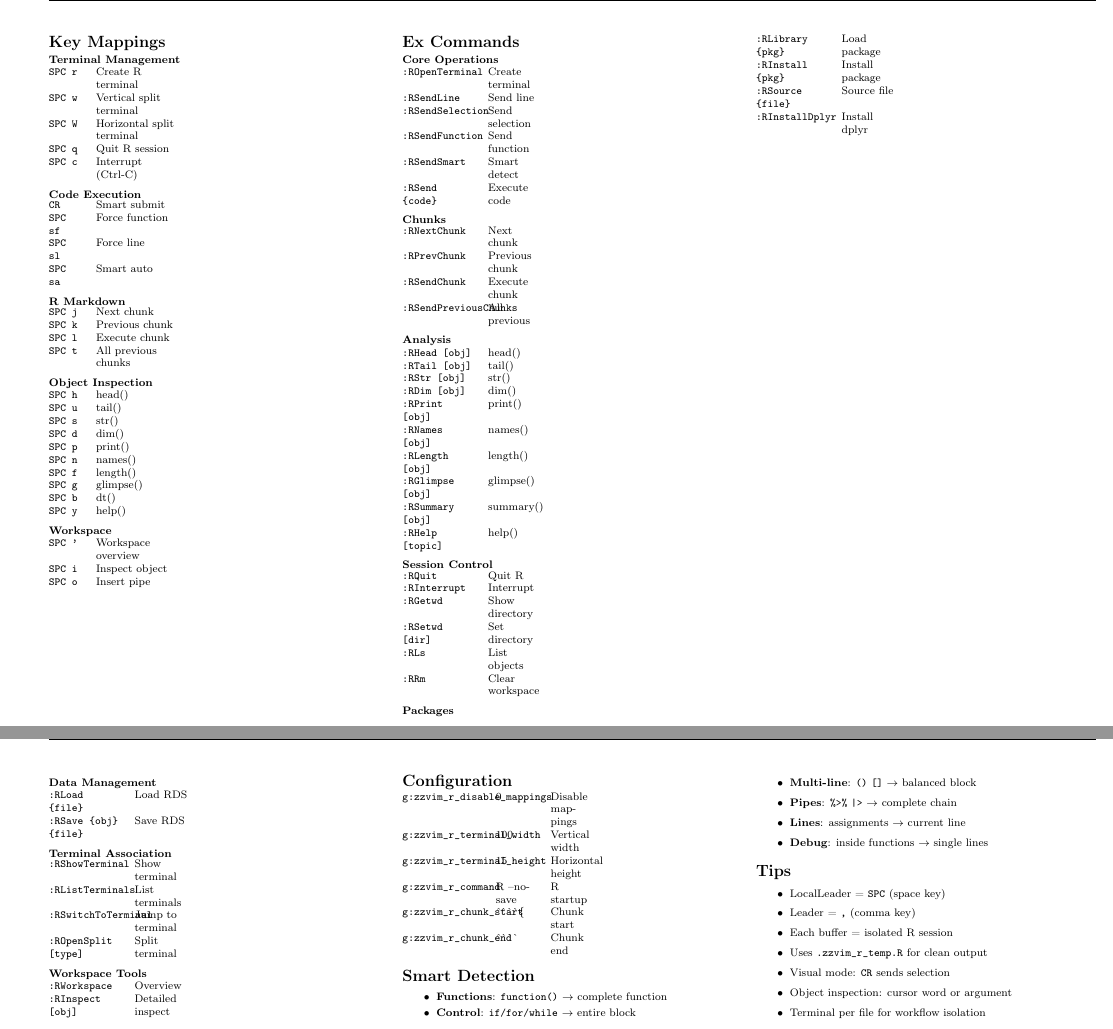
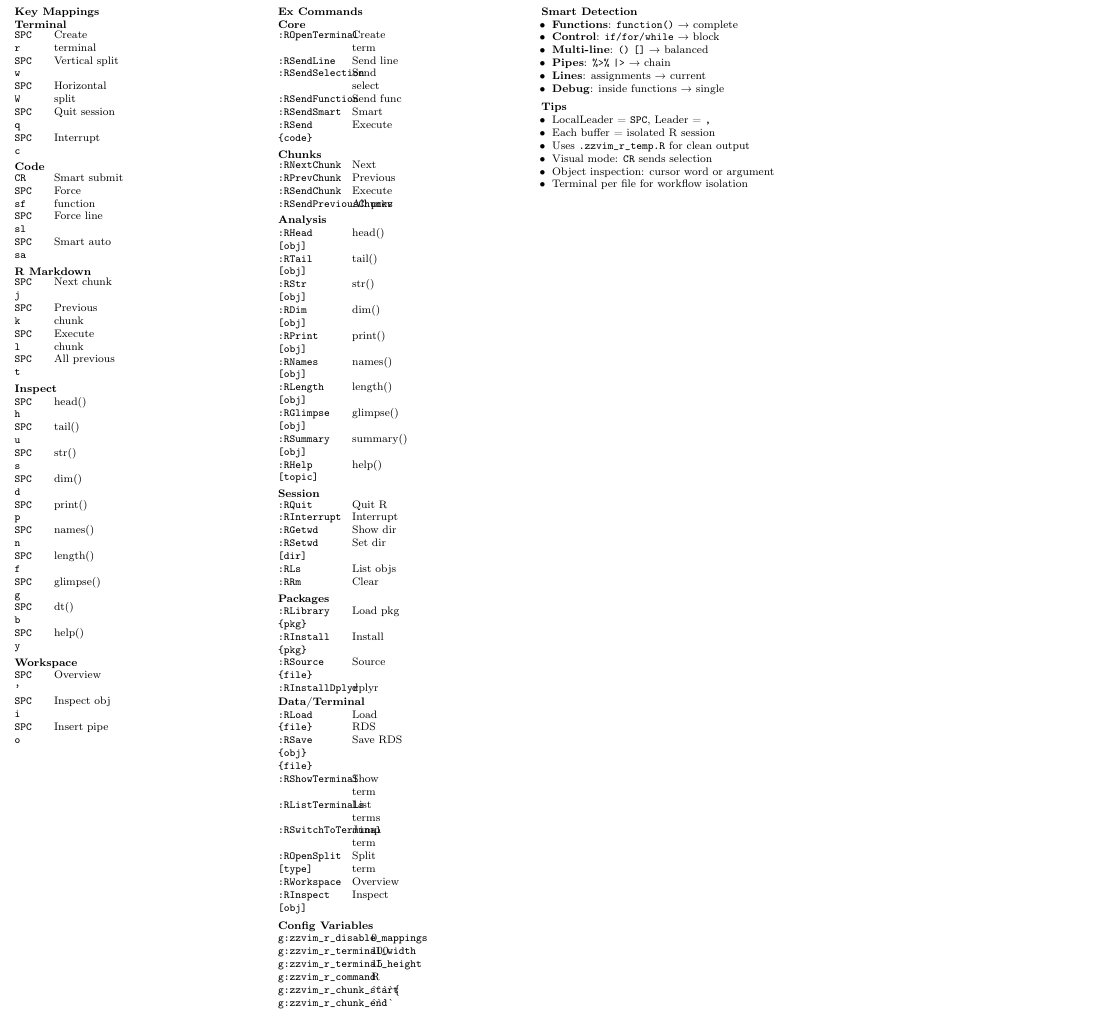
Before and after one commit to rgt47/zzvim-R, a LaTeX document (CHEAT_SHEET.tex): two parts of pages 1 and 2 of 2 before the commit and part of the page after it, the two joined at a grey line, cut so that both start at the same text. Compiled offline with pdfLaTeX.

Commit message:
Auto-backup: 2025-08-27 19:31:32

```diff
--- a/CHEAT_SHEET.tex
+++ b/CHEAT_SHEET.tex
@@ -1,4 +1,4 @@
-\documentclass[10pt,landscape,a4paper]{article}
+\documentclass[10pt,a4paper]{article}
 \usepackage[utf8]{inputenc}
 \usepackage[T1]{fontenc}
 \usepackage{multicol}
@@ -26,20 +29,20 @@
 \begin{multicols}{3}
 \footnotesize
 
-\textbf{\large Key Mappings}
+\textbf{Key Mappings}
 
-\textbf{Terminal Management}\\
-\begin{tabular}{@{}L{0.8cm}L{2.2cm}@{}}
-\texttt{SPC r} & Create R terminal \\
-\texttt{SPC w} & Vertical split terminal \\
-\texttt{SPC W} & Horizontal split terminal \\
-\texttt{SPC q} & Quit R session \\
-\texttt{SPC c} & Interrupt (Ctrl-C) \\
+\textbf{Terminal}\\
+\begin{tabular}{@{}L{0.6cm}L{1.8cm}@{}}
+\texttt{SPC r} & Create terminal \\
+\texttt{SPC w} & Vertical split \\
+\texttt{SPC W} & Horizontal split \\
+\texttt{SPC q} & Quit session \\
+\texttt{SPC c} & Interrupt \\
 \end{tabular}
 
 \vspace{3pt}
-\textbf{Code Execution}\\
-\begin{tabular}{@{}L{0.8cm}L{2.2cm}@{}}
+\textbf{Code}\\
+\begin{tabular}{@{}L{0.6cm}L{1.8cm}@{}}
 \texttt{CR} & Smart submit \\
 \texttt{SPC sf} & Force function \\
 \texttt{SPC sl} & Force line \\
@@ -48,16 +51,16 @@
 
 \vspace{3pt}
 \textbf{R Markdown}\\
-\begin{tabular}{@{}L{0.8cm}L{2.2cm}@{}}
+\begin{tabular}{@{}L{0.6cm}L{1.8cm}@{}}
 \texttt{SPC j} & Next chunk \\
 \texttt{SPC k} & Previous chunk \\
 \texttt{SPC l} & Execute chunk \\
-\texttt{SPC t} & All previous chunks \\
+\texttt{SPC t} & All previous \\
 \end{tabular}
 
 \vspace{3pt}
-\textbf{Object Inspection}\\
-\begin{tabular}{@{}L{0.8cm}L{2.2cm}@{}}
+\textbf{Inspect}\\
+\begin{tabular}{@{}L{0.6cm}L{1.8cm}@{}}
 \texttt{SPC h} & head() \\
 \texttt{SPC u} & tail() \\
 \texttt{SPC s} & str() \\
@@ -72,38 +75,38 @@
 
 \vspace{3pt}
 \textbf{Workspace}\\
-\begin{tabular}{@{}L{0.8cm}L{2.2cm}@{}}
-\texttt{SPC '} & Workspace overview \\
-\texttt{SPC i} & Inspect object \\
+\begin{tabular}{@{}L{0.6cm}L{1.8cm}@{}}
+\texttt{SPC '} & Overview \\
+\texttt{SPC i} & Inspect obj \\
 \texttt{SPC o} & Insert pipe \\
 \end{tabular}
 
 \columnbreak
 
-\textbf{\large Ex Commands}
+\textbf{Ex Commands}
 
-\textbf{Core Operations}\\
-\begin{tabular}{@{}L{1.8cm}L{1.4cm}@{}}
-\texttt{:ROpenTerminal} & Create terminal \\
+\textbf{Core}\\
+\begin{tabular}{@{}L{1.5cm}L{1.3cm}@{}}
+\texttt{:ROpenTerminal} & Create term \\
 \texttt{:RSendLine} & Send line \\
-\texttt{:RSendSelection} & Send selection \\
-\texttt{:RSendFunction} & Send function \\
-\texttt{:RSendSmart} & Smart detect \\
-\texttt{:RSend \{code\}} & Execute code \\
+\texttt{:RSendSelection} & Send select \\
+\texttt{:RSendFunction} & Send func \\
+\texttt{:RSendSmart} & Smart \\
+\texttt{:RSend \{code\}} & Execute \\
 \end{tabular}
 
 \vspace{3pt}
 \textbf{Chunks}\\
-\begin{tabular}{@{}L{1.8cm}L{1.4cm}@{}}
-\texttt{:RNextChunk} & Next chunk \\
-\texttt{:RPrevChunk} & Previous chunk \\
-\texttt{:RSendChunk} & Execute chunk \\
-\texttt{:RSendPreviousChunks} & All previous \\
+\begin{tabular}{@{}L{1.5cm}L{1.3cm}@{}}
+\texttt{:RNextChunk} & Next \\
+\texttt{:RPrevChunk} & Previous \\
+\texttt{:RSendChunk} & Execute \\
+\texttt{:RSendPreviousChunks} & All prev \\
 \end{tabular}
 
 \vspace{3pt}
 \textbf{Analysis}\\
-\begin{tabular}{@{}L{1.8cm}L{1.4cm}@{}}
+\begin{tabular}{@{}L{1.5cm}L{1.3cm}@{}}
 \texttt{:RHead [obj]} & head() \\
 \texttt{:RTail [obj]} & tail() \\
 \texttt{:RStr [obj]} & str() \\
@@ -117,76 +120,64 @@
 \end{tabular}
 
 \vspace{3pt}
-\textbf{Session Control}\\
-\begin{tabular}{@{}L{1.8cm}L{1.4cm}@{}}
+\textbf{Session}\\
+\begin{tabular}{@{}L{1.5cm}L{1.3cm}@{}}
 \texttt{:RQuit} & Quit R \\
 \texttt{:RInterrupt} & Interrupt \\
-\texttt{:RGetwd} & Show directory \\
-\texttt{:RSetwd [dir]} & Set directory \\
-\texttt{:RLs} & List objects \\
-\texttt{:RRm} & Clear workspace \\
+\texttt{:RGetwd} & Show dir \\
+\texttt{:RSetwd [dir]} & Set dir \\
+\texttt{:RLs} & List objs \\
+\texttt{:RRm} & Clear \\
 \end{tabular}
 
 \vspace{3pt}
 \textbf{Packages}\\
-\begin{tabular}{@{}L{1.8cm}L{1.4cm}@{}}
-\texttt{:RLibrary \{pkg\}} & Load package \\
-\texttt{:RInstall \{pkg\}} & Install package \\
-\texttt{:RSource \{file\}} & Source file \\
-\texttt{:RInstallDplyr} & Install dplyr \\
+\begin{tabular}{@{}L{1.5cm}L{1.3cm}@{}}
+\texttt{:RLibrary \{pkg\}} & Load pkg \\
+\texttt{:RInstall \{pkg\}} & Install \\
+\texttt{:RSource \{file\}} & Source \\
+\texttt{:RInstallDplyr} & dplyr \\
+\end{tabular}
+
+\textbf{Data/Terminal}\\
+\begin{tabular}{@{}L{1.5cm}L{1.3cm}@{}}
+\texttt{:RLoad \{file\}} & Load RDS \\
+\texttt{:RSave \{obj\} \{file\}} & Save RDS \\
+\texttt{:RShowTerminal} & Show term \\
+\texttt{:RListTerminals} & List terms \\
+\texttt{:RSwitchToTerminal} & Jump term \\
+\texttt{:ROpenSplit [type]} & Split term \\
+\texttt{:RWorkspace} & Overview \\
+\texttt{:RInspect [obj]} & Inspect \\
+\end{tabular}
+
+\vspace{4pt}
+\textbf{Config Variables}\\
+\begin{tabular}{@{}L{2.0cm}L{0.8cm}@{}}
+\texttt{g:zzvim\_r\_disable\_mappings} & 0 \\
+\texttt{g:zzvim\_r\_terminal\_width} & 100 \\
+\texttt{g:zzvim\_r\_terminal\_height} & 15 \\
+\texttt{g:zzvim\_r\_command} & R \\
+\texttt{g:zzvim\_r\_chunk\_start} & \^{}\`{}\`{}\`{}\{ \\
+\texttt{g:zzvim\_r\_chunk\_end} & \^{}\`{}\`{}\`{} \\
 \end{tabular}
 
 \columnbreak
 
-\textbf{Data Management}\\
-\begin{tabular}{@{}L{1.8cm}L{1.4cm}@{}}
-\texttt{:RLoad \{file\}} & Load RDS \\
-\texttt{:RSave \{obj\} \{file\}} & Save RDS \\
-\end{tabular}
-
-\vspace{3pt}
-\textbf{Terminal Association}\\
-\begin{tabular}{@{}L{1.8cm}L{1.4cm}@{}}
-\texttt{:RShowTerminal} & Show terminal \\
-\texttt{:RListTerminals} & List terminals \\
-\texttt{:RSwitchToTerminal} & Jump to terminal \\
-\texttt{:ROpenSplit [type]} & Split terminal \\
-\end{tabular}
-
-\vspace{3pt}
-\textbf{Workspace Tools}\\
-\begin{tabular}{@{}L{1.8cm}L{1.4cm}@{}}
-\texttt{:RWorkspace} & Overview \\
-\texttt{:RInspect [obj]} & Detailed inspect \\
-\end{tabular}
-
-\vspace{6pt}
-\textbf{\large Configuration}\\
-\begin{tabular}{@{}L{2.0cm}L{1.0cm}L{1.2cm}@{}}
-\texttt{g:zzvim\_r\_disable\_mappings} & 0 & Disable mappings \\
-\texttt{g:zzvim\_r\_terminal\_width} & 100 & Vertical width \\
-\texttt{g:zzvim\_r\_terminal\_height} & 15 & Horizontal height \\
-\texttt{g:zzvim\_r\_command} & R --no-save & R startup \\
-\texttt{g:zzvim\_r\_chunk\_start} & \^{}\`{}\`{}\`{}\{ & Chunk start \\
-\texttt{g:zzvim\_r\_chunk\_end} & \^{}\`{}\`{}\`{} & Chunk end \\
-\end{tabular}
-
-\vspace{6pt}
-\textbf{\large Smart Detection}
+\textbf{Smart Detection}
 \begin{itemize}
-\item \textbf{Functions}: \texttt{function()} $\rightarrow$ complete function
-\item \textbf{Control}: \texttt{if/for/while} $\rightarrow$ entire block
-\item \textbf{Multi-line}: \texttt{()} \texttt{[]} $\rightarrow$ balanced block
-\item \textbf{Pipes}: \texttt{\%>\%} \texttt{|>} $\rightarrow$ complete chain
-\item \textbf{Lines}: assignments $\rightarrow$ current line
-\item \textbf{Debug}: inside functions $\rightarrow$ single lines
+\item \textbf{Functions}: \texttt{function()} → complete
+\item \textbf{Control}: \texttt{if/for/while} → block
+\item \textbf{Multi-line}: \texttt{()} \texttt{[]} → balanced
+\item \textbf{Pipes}: \texttt{\%>\%} \texttt{|>} → chain
+\item \textbf{Lines}: assignments → current
+\item \textbf{Debug}: inside functions → single
 \end{itemize}
 
-\vspace{6pt}
-\textbf{\large Tips}
+\vspace{4pt}
+\textbf{Tips}
 \begin{itemize}
-\item LocalLeader = \texttt{SPC} (space key)
-\item Leader = \texttt{,} (comma key)
+\item LocalLeader = \texttt{SPC}, Leader = \texttt{,}
 \item Each buffer = isolated R session
 \item Uses \texttt{.zzvim\_r\_temp.R} for clean output
 \item Visual mode: \texttt{CR} sends selection
```
Also changed, not shown: CHEAT_SHEET.pdf, CHEAT_SHEET.tex (17 more changed lines), 2 other files.
